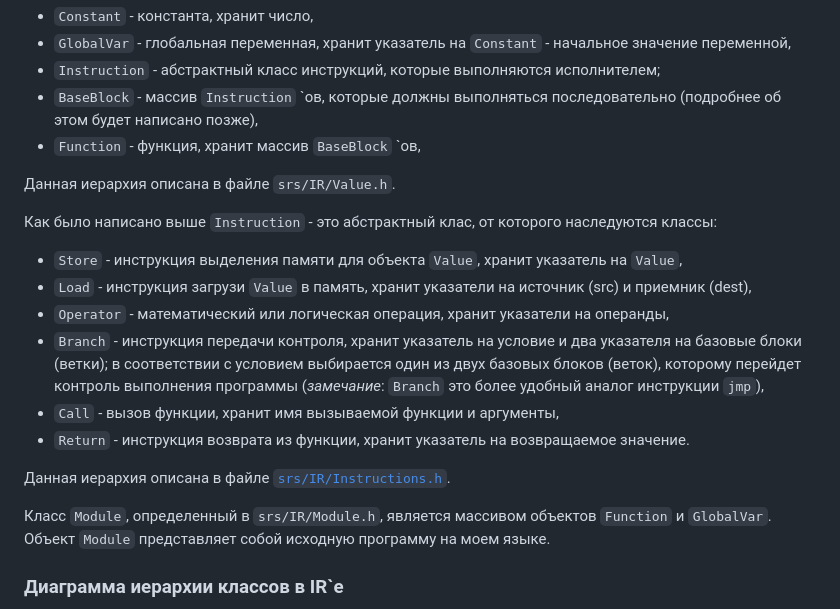
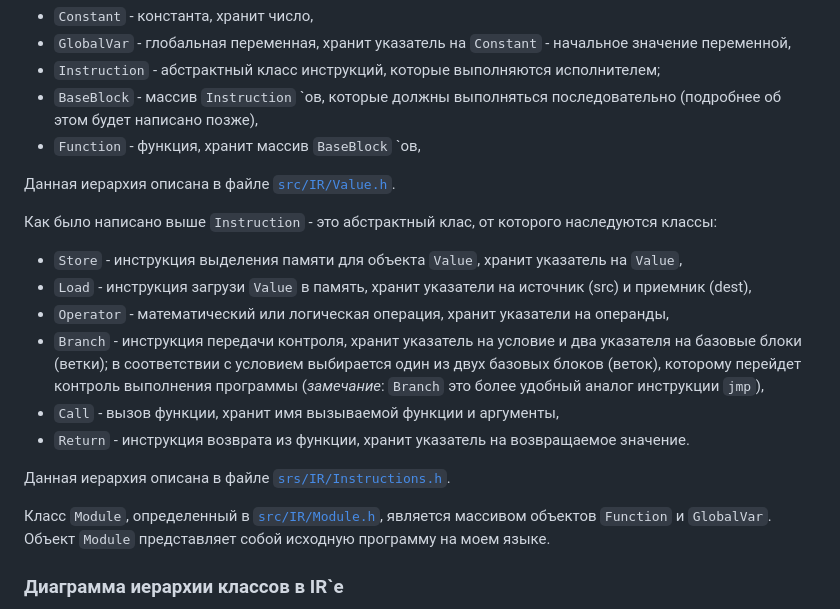
Before and after one commit to ArsenySamoylov/Asm, a Markdown page: x86BackEnd/README.md, the part around the change printed below. GitHub-like rendering.

Commit message:
readme minor changes

```diff
--- a/x86BackEnd/README.md
+++ b/x86BackEnd/README.md
@@ -35,7 +35,7 @@ IR реализован с помощью классов и наследован
 - `BaseBlock`   - массив `Instruction` `ов, которые должны выполняться последовательно (подробнее об этом будет написано позже),
 - `Function`    - функция, хранит массив `BaseBlock` `ов,
 
-Данная иерархия описана в файле `srs/IR/Value.h`.
+Данная иерархия описана в файле [`src/IR/Value.h`](src/IR/Value.h).
 
 Как было написано выше `Instruction` - это абстрактный клас, от которого наследуются классы:
 - `Store` - инструкция выделения памяти для объекта `Value`, хранит указатель на `Value`,
@@ -49,5 +49,5 @@ IR реализован с помощью классов и наследован
 
-Класс `Module`, определенный в  `srs/IR/Module.h`, является массивом объектов `Function` и `GlobalVar`. Объект `Module` представляет собой исходную программу на моем языке.
+Класс `Module`, определенный в  [`src/IR/Module.h`](src/IR/Module.h), является массивом объектов `Function` и `GlobalVar`. Объект `Module` представляет собой исходную программу на моем языке.
 
 ### Диаграмма иерархии классов в IR`e
 ![диаграмма иерархии классов в IR](resources/ValueIerachy.png)
```
Also changed, not shown: other parts of x86BackEnd/README.md (+1 -1 lines).
